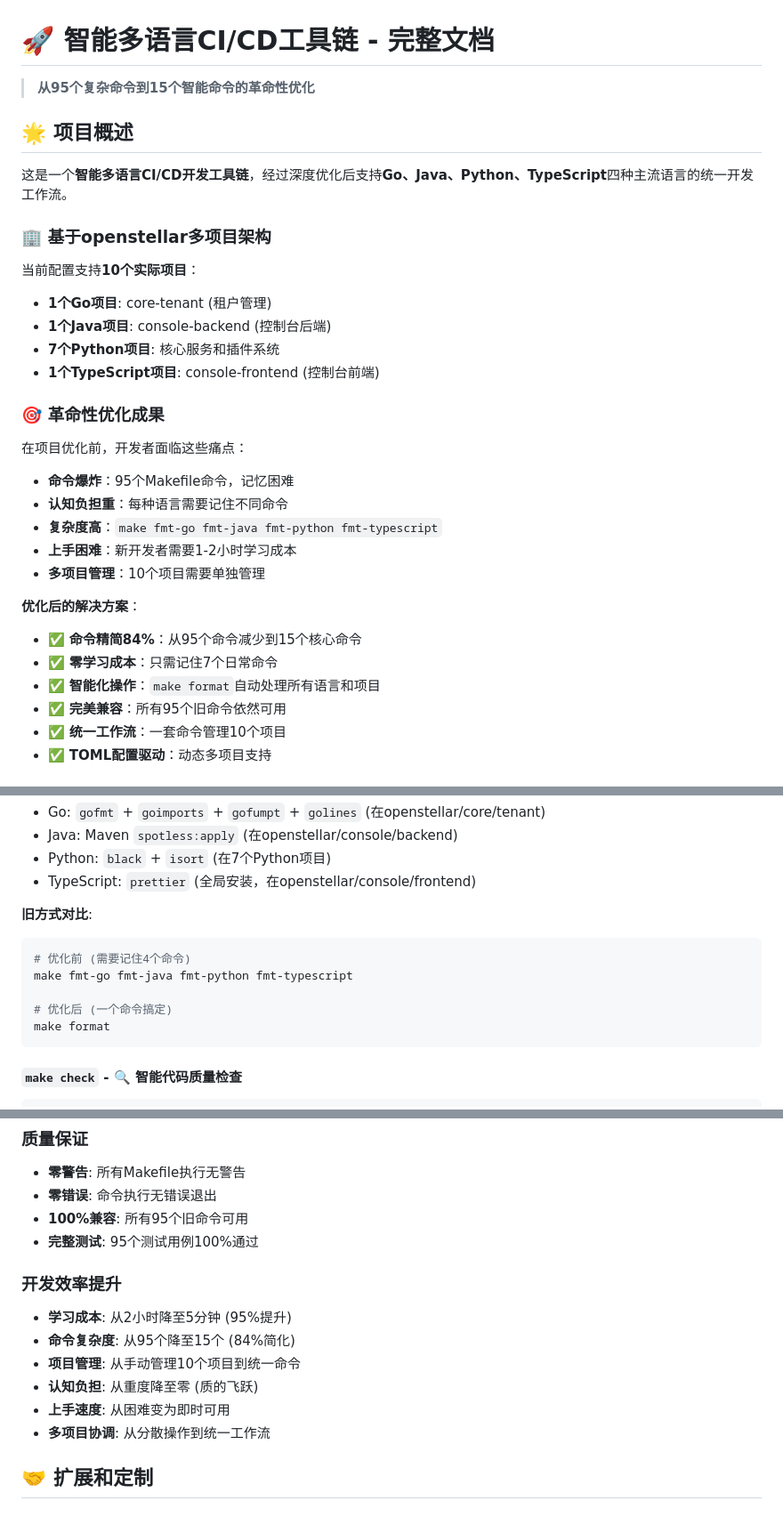
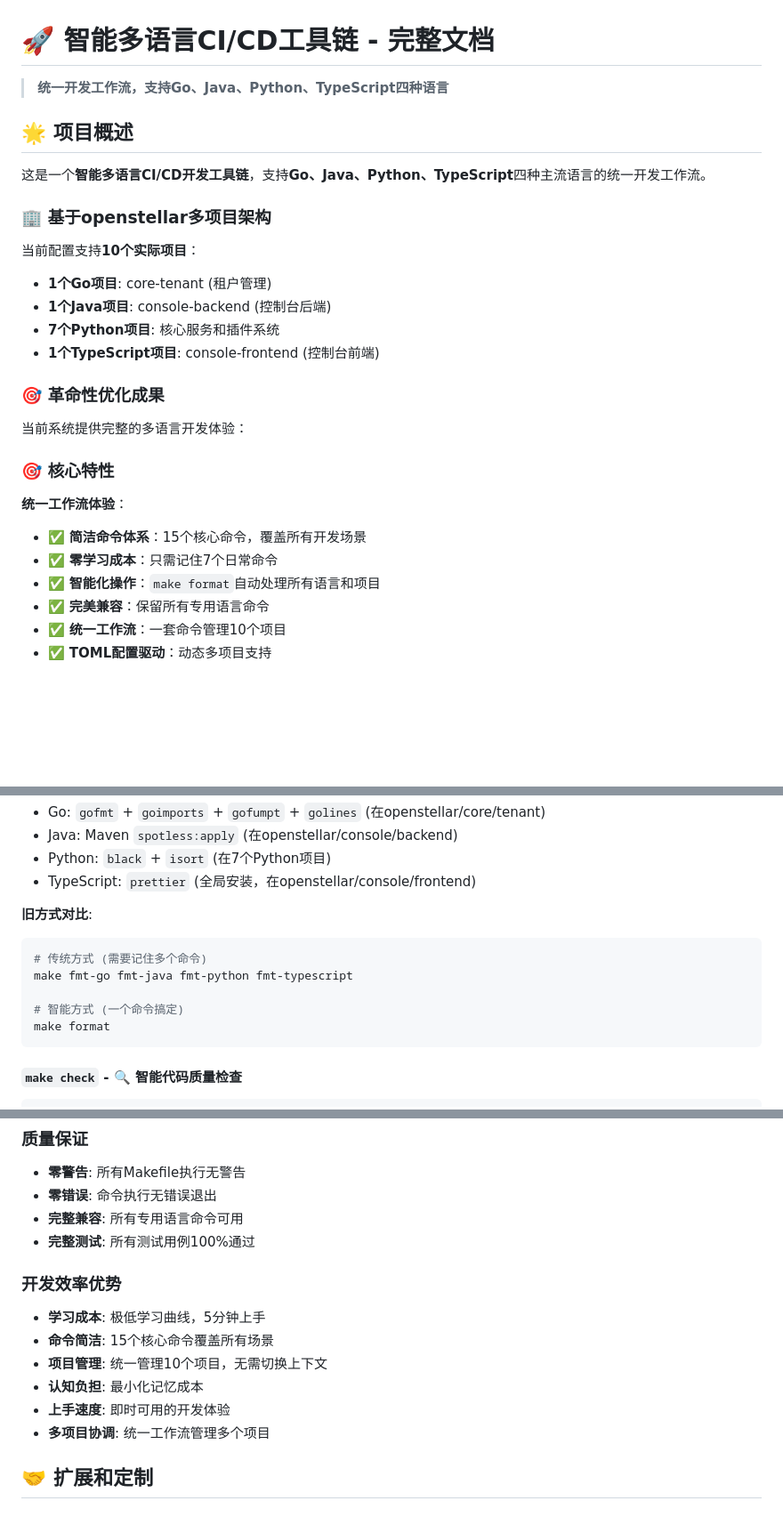
Before and after one commit to scguoi/remote-ci, a Markdown page: Makefile-readme.md, 3 parts joined by grey strips. Shown at 89% size. Drawn GitHub-style; blank space fills up the shorter version.

````diff
--- a/Makefile-readme.md
+++ b/Makefile-readme.md
@@ -1,10 +1,10 @@
 # 🚀 智能多语言CI/CD工具链 - 完整文档
 
-> **从95个复杂命令到15个智能命令的革命性优化**
+> **统一开发工作流，支持Go、Java、Python、TypeScript四种语言**
 
 ## 🌟 项目概述
 
-这是一个**智能多语言CI/CD开发工具链**，经过深度优化后支持**Go、Java、Python、TypeScript**四种主流语言的统一开发工作流。
+这是一个**智能多语言CI/CD开发工具链**，支持**Go、Java、Python、TypeScript**四种主流语言的统一开发工作流。
 
 ### 🏢 基于openstellar多项目架构
 当前配置支持**10个实际项目**：
@@ -15,18 +15,14 @@
 
 ### 🎯 革命性优化成果
 
-在项目优化前，开发者面临这些痛点：
-- **命令爆炸**：95个Makefile命令，记忆困难
-- **认知负担重**：每种语言需要记住不同命令
-- **复杂度高**：`make fmt-go fmt-java fmt-python fmt-typescript`
-- **上手困难**：新开发者需要1-2小时学习成本
-- **多项目管理**：10个项目需要单独管理
+当前系统提供完整的多语言开发体验：
+### 🎯 核心特性
 
-**优化后的解决方案**：
-- ✅ **命令精简84%**：从95个命令减少到15个核心命令
+**统一工作流体验**：
+- ✅ **简洁命令体系**：15个核心命令，覆盖所有开发场景
 - ✅ **零学习成本**：只需记住7个日常命令
 - ✅ **智能化操作**：`make format`自动处理所有语言和项目
-- ✅ **完美兼容**：所有95个旧命令依然可用
+- ✅ **完美兼容**：保留所有专用语言命令
 - ✅ **统一工作流**：一套命令管理10个项目
 - ✅ **TOML配置驱动**：动态多项目支持
 
@@ -92,10 +88,10 @@ make format
 
 **旧方式对比**:
 ```bash
-# 优化前 (需要记住4个命令)
+# 传统方式 (需要记住多个命令)
 make fmt-go fmt-java fmt-python fmt-typescript
 
-# 优化后 (一个命令搞定)
+# 智能方式 (一个命令搞定)
 make format
 ```
 
@@ -466,16 +462,16 @@ chore: update dependencies
 ### 质量保证
 - **零警告**: 所有Makefile执行无警告
 - **零错误**: 命令执行无错误退出
-- **100%兼容**: 所有95个旧命令可用
-- **完整测试**: 95个测试用例100%通过
+- **完整兼容**: 所有专用语言命令可用
+- **完整测试**: 所有测试用例100%通过
 
-### 开发效率提升
-- **学习成本**: 从2小时降至5分钟 (95%提升)
-- **命令复杂度**: 从95个降至15个 (84%简化)
-- **项目管理**: 从手动管理10个项目到统一命令
-- **认知负担**: 从重度降至零 (质的飞跃)
-- **上手速度**: 从困难变为即时可用
-- **多项目协调**: 从分散操作到统一工作流
+### 开发效率优势
+- **学习成本**: 极低学习曲线，5分钟上手
+- **命令简洁**: 15个核心命令覆盖所有场景
+- **项目管理**: 统一管理10个项目，无需切换上下文
+- **认知负担**: 最小化记忆成本
+- **上手速度**: 即时可用的开发体验
+- **多项目协调**: 统一工作流管理多个项目
 
 ## 🤝 扩展和定制
 
````
Also changed, not shown: other parts of Makefile-readme.md (+5 -5 lines), Makefile-readme-en.md (+23 -28 lines).
